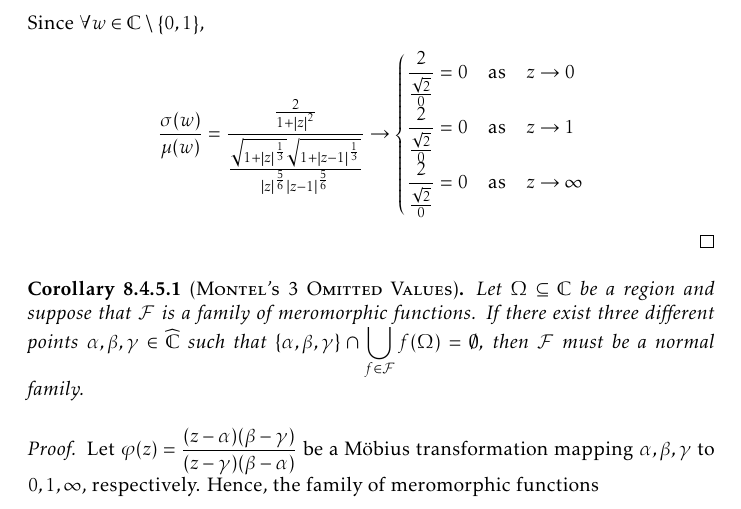
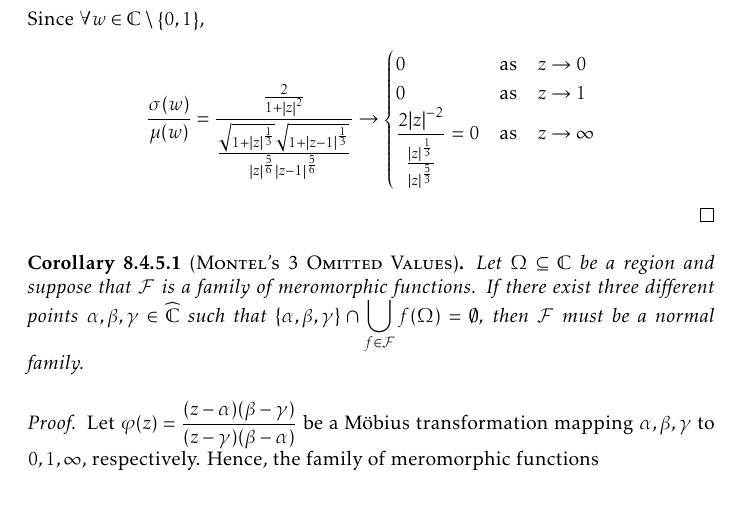
Before and after one commit to slipperking/complex-analysis-latex, a LaTeX document (main.tex): part of page 190 of 202, cut so that both start at the same text. Compiled offline with pdfLaTeX.

Commit message:
overleaf_to_git (Mon Sep 29 17:30:11 2025 -0700): update main.tex from r22422 to r22425

```diff
--- a/main.tex
+++ b/main.tex
@@ -4194,9 +4194,9 @@ Montel's Theorem for holomorphically normal families in \cref{thm:montel} can be
     Therefore, if we let \(\mu=\rho\sqrt{\beta}\), then \[K_\mu=-\frac{\laplacian(\log\circ\mu)}{\mu^2}=-\frac{\laplacian(\log\circ\rho)}{\rho^2\beta}=\frac{K_\rho}{\beta}\leq-1\qq{on}\mathbb{C}\setminus\qty{0,1}.\]
     Let \(\zeta\in\Omega\) be arbitrary and let \(r>0\) satisfy \(D\qty(\zeta,r)\subseteq\Omega\). By \cref{crl:generalizedahlfors}, the pullback of \(\mu\) from \(\mathbb{C}\setminus\qty{0,1}\) to \(D\qty(\zeta,r)\subseteq\Omega\) satisfies \[f^*\mu(z)\leq\lambda_r(z-\zeta)\implies\mu\qty(f(z))\abs{f'(z)}\leq \frac{2r}{r^2-\abs{z}^2}\qquad\forall z\in D(\zeta,r),f\in\widetilde{\mathcal{F}}.\]
     Since \(\forall w\in\mathbb{C}\setminus\qty{0,1}\), \[\frac{\sigma(w)}{\mu(w)}=\frac{\frac{2}{1+\abs{z}^2}}{\frac{\sqrt{1+\abs{z}^{\frac13}}\sqrt{1+\abs{z-1}^{\frac13}}}{\abs{z}^{\frac56}\abs{z-1}^{\frac56}}}\to\begin{cases}
-        \frac{2}{\frac{\sqrt{2}}{0}}=0&\qq*{as}z\to 0\\
-        \frac{2}{\frac{\sqrt{2}}{0}}=0&\qq*{as}z\to 1\\
-        \frac{2}{\frac{\sqrt{2}}{0}}=0&\qq*{as}z\to\infty
+        0&\qq*{as}z\to 0\\
+        0&\qq*{as}z\to 1\\
+        \frac{2\abs{z}^{-2}}{\frac{\abs{z}^{\frac13}}{\abs{z}^{\frac53}}}=0&\qq*{as}z\to\infty
     \end{cases}\]
 \end{proof}
 \begin{corollary}[\textsc{Montel's 3 Omitted Values}]
```
